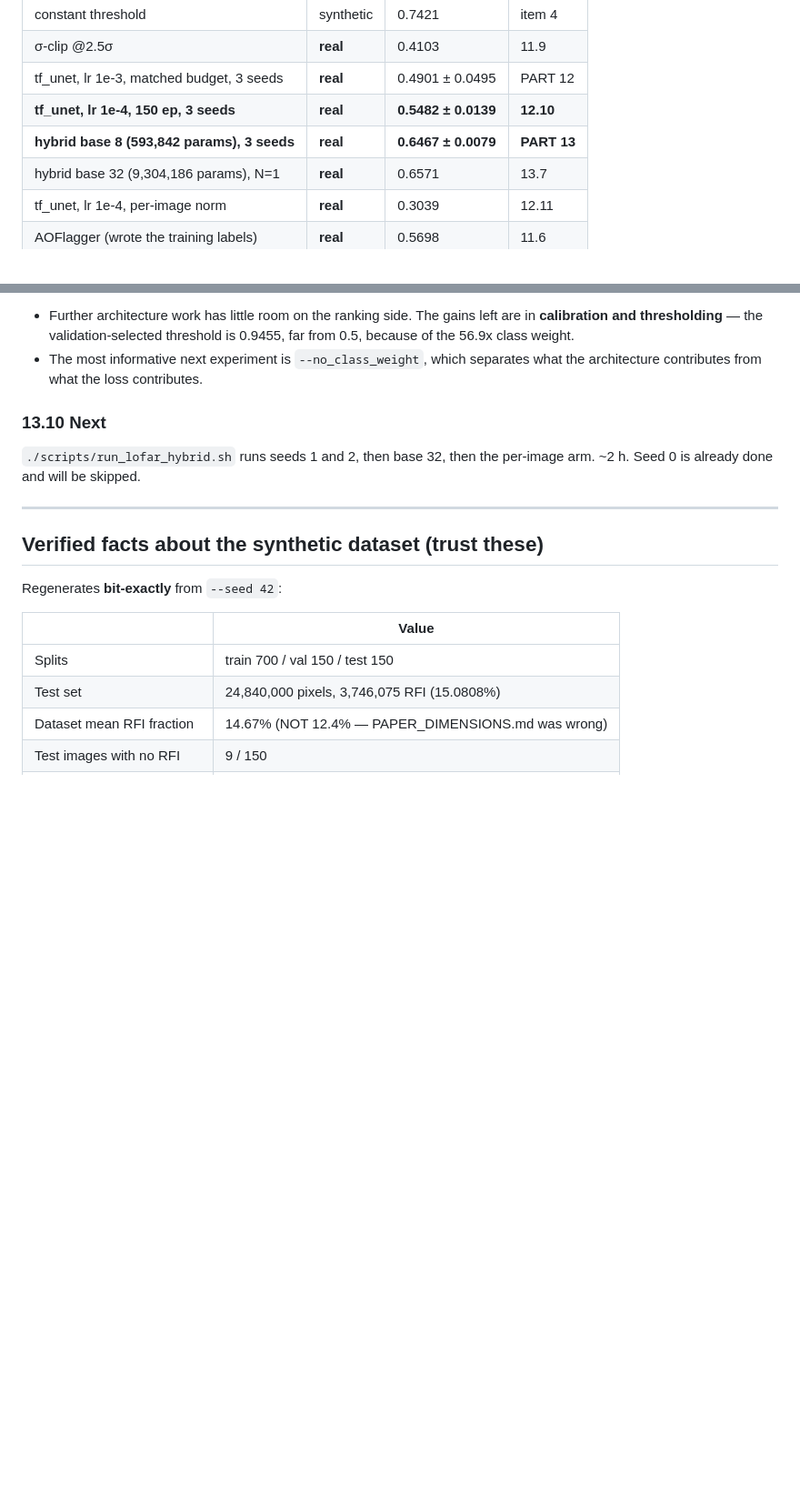
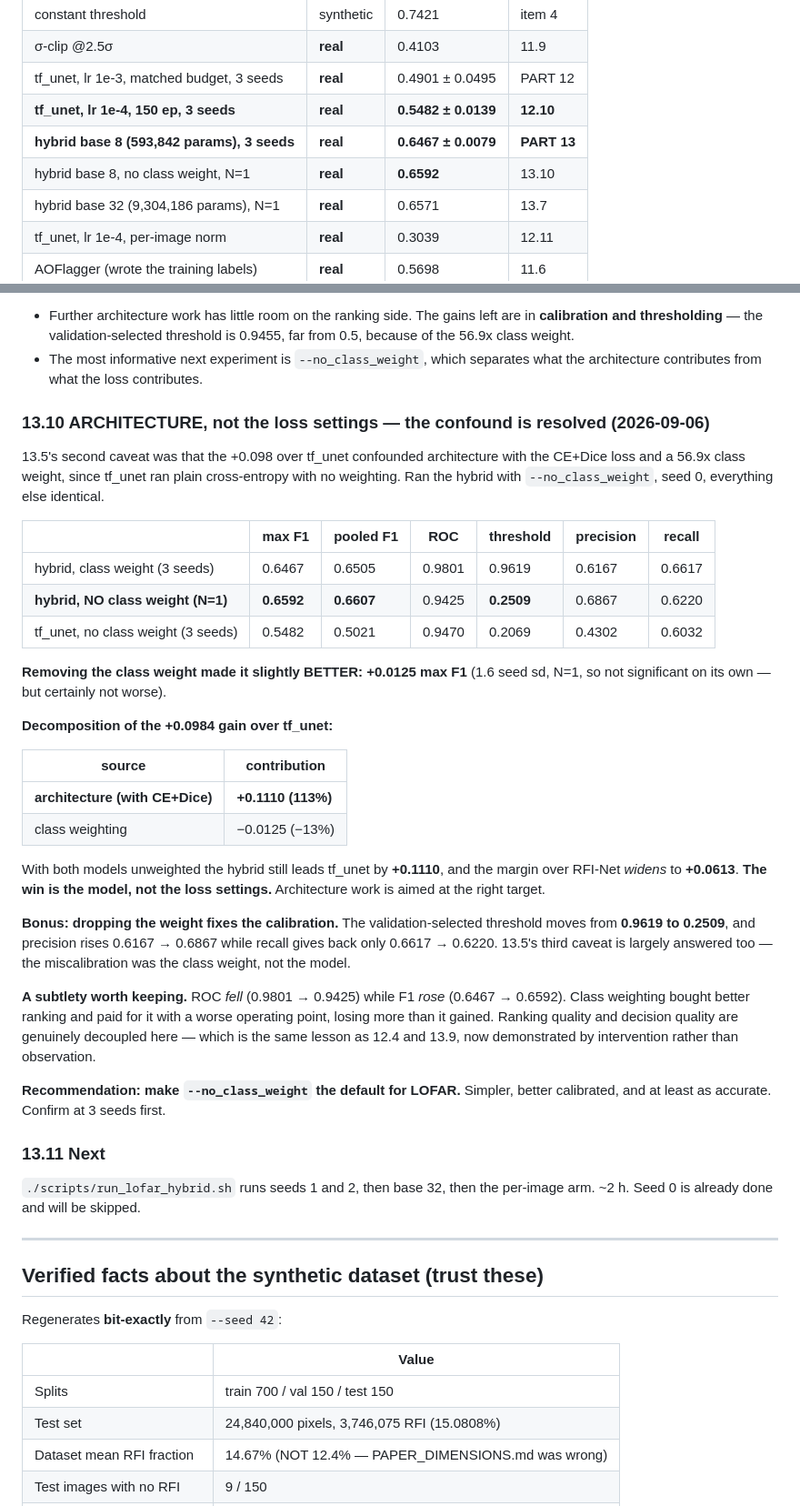
Before and after one commit to RonakSinghRaina/MP, a Markdown page: RFI-project-context.md, 2 parts joined by grey strips. Shown at 91% size. Drawn GitHub-style; blank space fills up the shorter version.

Commit message:
13.10: the gain is architectural, not the loss settings
Ran the hybrid with --no_class_weight to resolve 13.5's confound, since the
tf_unet comparison had the hybrid on CE+Dice at a 56.9x weight against plain
unweighted cross-entropy.

  hybrid, class weight (3 seeds)   max F1 0.6467   ROC 0.9801   threshold 0.9619
  hybrid, NO class weight (N=1)    max F1 0.6592   ROC 0.9425   threshold 0.2509
  tf_unet, no class weight         max F1 0.5482   ROC 0.9470   threshold 0.2069

Removing the weight made it slightly better, +0.0125. With both models
unweighted the hybrid still leads tf_unet by +0.1110 and the margin over
RFI-Net widens to +0.0613, so architecture accounts for the whole gain and
class weighting was costing about 13% of it.

It also fixes the calibration that 13.5 flagged: the threshold moves from
0.9619 to 0.2509 and precision rises 0.6167 to 0.6867 for a small recall
give-back. The miscalibration was the class weight, not the model.

One subtlety worth keeping: ROC fell while F1 rose. Class weighting bought
better ranking and paid for it with a worse operating point, losing more
than it gained. Ranking and decision quality are decoupled here -- the same
lesson as 12.4 and 13.9, now shown by intervention rather than observation.

Recommend --no_class_weight as the LOFAR default once confirmed at 3 seeds.

```diff
--- a/RFI-project-context.md
+++ b/RFI-project-context.md
@@ -138,6 +138,7 @@ are comparable to Mesarcik et al. Table 2.
 | tf_unet, lr 1e-3, matched budget, 3 seeds | **real** | 0.4901 ± 0.0495 | PART 12 |
 | **tf_unet, lr 1e-4, 150 ep, 3 seeds** | **real** | **0.5482 ± 0.0139** | **12.10** |
 | **hybrid base 8 (593,842 params), 3 seeds** | **real** | **0.6467 ± 0.0079** | **PART 13** |
+| hybrid base 8, no class weight, N=1 | **real** | **0.6592** | 13.10 |
 | hybrid base 32 (9,304,186 params), N=1 | **real** | 0.6571 | 13.7 |
 | tf_unet, lr 1e-4, per-image norm | **real** | 0.3039 | 12.11 |
 | AOFlagger (wrote the training labels) | **real** | 0.5698 | 11.6 |
@@ -2016,7 +2017,48 @@ Two consequences:
 - The most informative next experiment is `--no_class_weight`, which
   separates what the architecture contributes from what the loss contributes.
 
-### 13.10 Next
+### 13.10 ARCHITECTURE, not the loss settings — the confound is resolved (2026-09-06)
+
+13.5's second caveat was that the +0.098 over tf_unet confounded architecture
+with the CE+Dice loss and a 56.9x class weight, since tf_unet ran plain
+cross-entropy with no weighting. Ran the hybrid with `--no_class_weight`,
+seed 0, everything else identical.
+
+| | max F1 | pooled F1 | ROC | threshold | precision | recall |
+|---|---|---|---|---|---|---|
+| hybrid, class weight (3 seeds) | 0.6467 | 0.6505 | 0.9801 | 0.9619 | 0.6167 | 0.6617 |
+| **hybrid, NO class weight (N=1)** | **0.6592** | **0.6607** | 0.9425 | **0.2509** | 0.6867 | 0.6220 |
+| tf_unet, no class weight (3 seeds) | 0.5482 | 0.5021 | 0.9470 | 0.2069 | 0.4302 | 0.6032 |
+
+**Removing the class weight made it slightly BETTER: +0.0125 max F1**
+(1.6 seed sd, N=1, so not significant on its own — but certainly not worse).
+
+**Decomposition of the +0.0984 gain over tf_unet:**
+
+| source | contribution |
+|---|---|
+| **architecture (with CE+Dice)** | **+0.1110  (113%)** |
+| class weighting | −0.0125  (−13%) |
+
+With both models unweighted the hybrid still leads tf_unet by **+0.1110**, and
+the margin over RFI-Net *widens* to **+0.0613**. **The win is the model, not
+the loss settings.** Architecture work is aimed at the right target.
+
+**Bonus: dropping the weight fixes the calibration.** The validation-selected
+threshold moves from **0.9619 to 0.2509**, and precision rises 0.6167 → 0.6867
+while recall gives back only 0.6617 → 0.6220. 13.5's third caveat is largely
+answered too — the miscalibration was the class weight, not the model.
+
+**A subtlety worth keeping.** ROC *fell* (0.9801 → 0.9425) while F1 *rose*
+(0.6467 → 0.6592). Class weighting bought better ranking and paid for it with
+a worse operating point, losing more than it gained. Ranking quality and
+decision quality are genuinely decoupled here — which is the same lesson as
+12.4 and 13.9, now demonstrated by intervention rather than observation.
+
+**Recommendation: make `--no_class_weight` the default for LOFAR.** Simpler,
+better calibrated, and at least as accurate. Confirm at 3 seeds first.
+
+### 13.11 Next
 
 `./scripts/run_lofar_hybrid.sh` runs seeds 1 and 2, then base 32, then the
 per-image arm. ~2 h. Seed 0 is already done and will be skipped.
```
